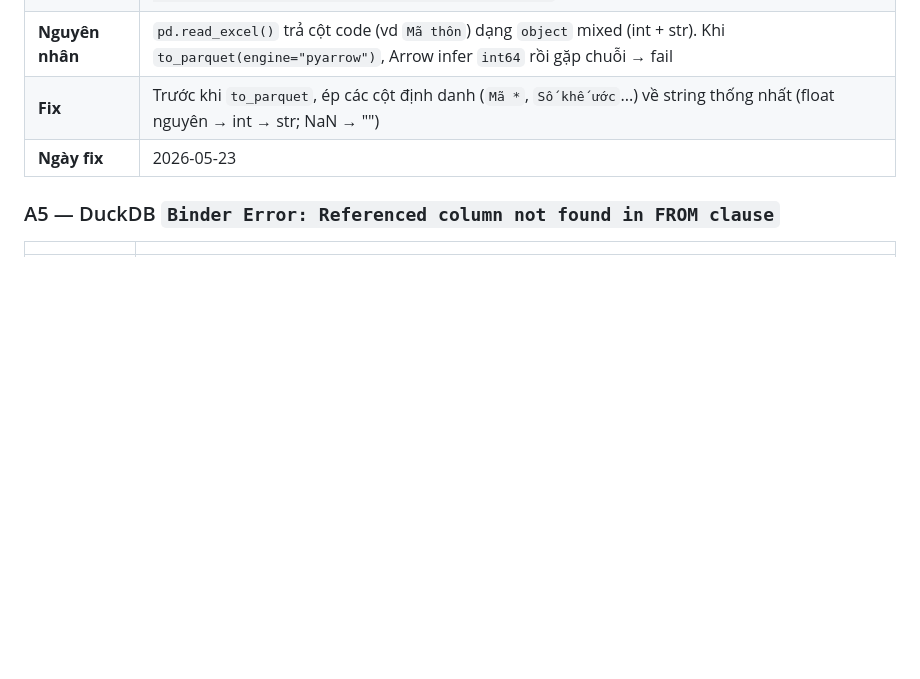
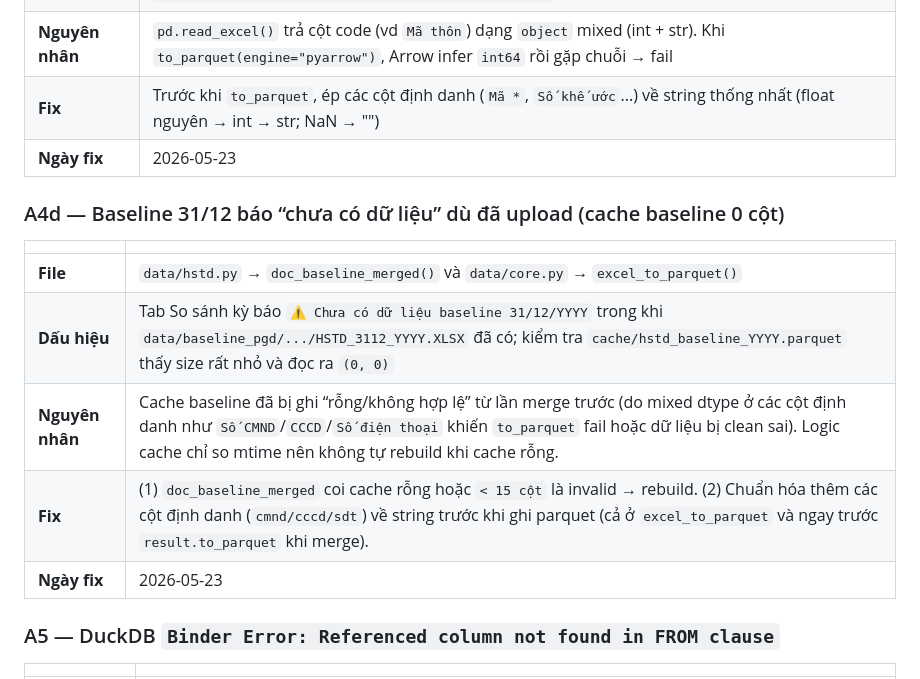
Before and after one commit to xuantruongvbsp/VBSP-SCM, a Markdown page: BUGMAP.md, the part around the change. Rendered like a GitHub page; blank space fills up the shorter version.

```diff
--- a/BUGMAP.md
+++ b/BUGMAP.md
@@ -76,6 +76,15 @@
 | **Dấu hiệu** | Upload/merge crash khi tạo cache parquet cho 1 PGD: `ArrowInvalid: Could not convert '46002612' with type str: tried to convert to int64` |
 | **Nguyên nhân** | `pd.read_excel()` trả cột code (vd `Mã thôn`) dạng `object` mixed (int + str). Khi `to_parquet(engine="pyarrow")`, Arrow infer `int64` rồi gặp chuỗi → fail |
 | **Fix** | Trước khi `to_parquet`, ép các cột định danh (`Mã *`, `Số khế ước`...) về string thống nhất (float nguyên → int → str; NaN → "") |
+| **Ngày fix** | 2026-05-23 |
+
+### A4d — Baseline 31/12 báo “chưa có dữ liệu” dù đã upload (cache baseline 0 cột)
+| | |
+|---|---|
+| **File** | `data/hstd.py` → `doc_baseline_merged()` và `data/core.py` → `excel_to_parquet()` |
+| **Dấu hiệu** | Tab So sánh kỳ báo `⚠️ Chưa có dữ liệu baseline 31/12/YYYY` trong khi `data/baseline_pgd/.../HSTD_3112_YYYY.XLSX` đã có; kiểm tra `cache/hstd_baseline_YYYY.parquet` thấy size rất nhỏ và đọc ra `(0, 0)` |
+| **Nguyên nhân** | Cache baseline đã bị ghi “rỗng/không hợp lệ” từ lần merge trước (do mixed dtype ở các cột định danh như `Số CMND`/`CCCD`/`Số điện thoại` khiến `to_parquet` fail hoặc dữ liệu bị clean sai). Logic cache chỉ so mtime nên không tự rebuild khi cache rỗng. |
+| **Fix** | (1) `doc_baseline_merged` coi cache rỗng hoặc `< 15 cột` là invalid → rebuild. (2) Chuẩn hóa thêm các cột định danh (`cmnd/cccd/sdt`) về string trước khi ghi parquet (cả ở `excel_to_parquet` và ngay trước `result.to_parquet` khi merge). |
 | **Ngày fix** | 2026-05-23 |
 
 ### A5 — DuckDB `Binder Error: Referenced column not found in FROM clause`
```
